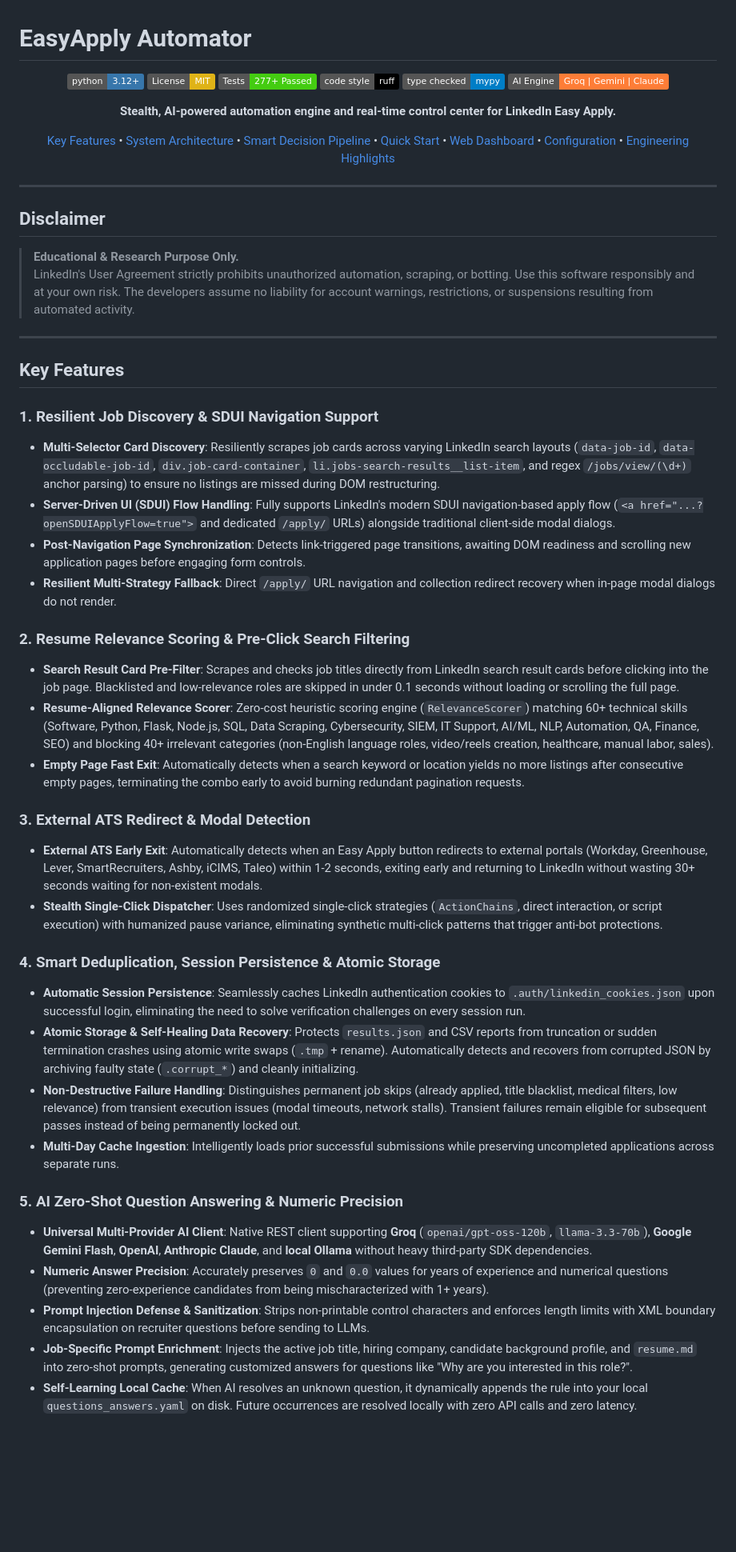
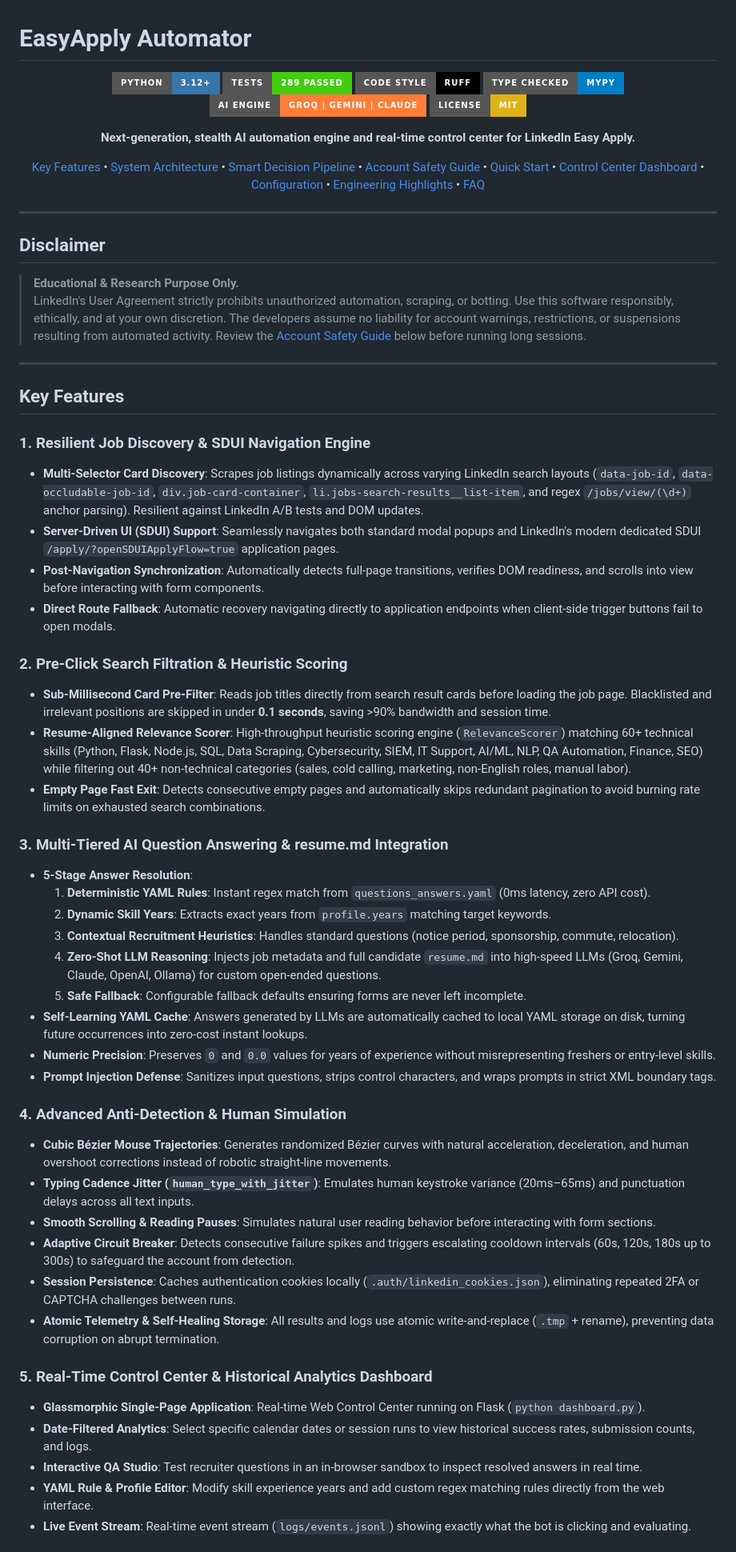
Before and after one commit to Romil157/EasyApply-Automator, a Markdown page: README.md, the part around one of its changes. Shown at 80% size. Rendered like a GitHub page; badges without logos; blank space fills up the shorter version.

Commit message:
docs: Comprehensive update to README documentation

```diff
--- a/README.md
+++ b/README.md
@@ -2,16 +2,16 @@
 
 <div align="center">
 
-[![Python 3.12](https://img.shields.io/badge/python-3.12+-3776AB.svg?style=flat&logo=python&logoColor=white)](https://www.python.org/downloads/)
-[![License: MIT](https://img.shields.io/badge/License-MIT-yellow.svg)](LICENSE)
-[![CI Tests](https://img.shields.io/badge/Tests-277%2B%20Passed-brightgreen.svg)](tests/)
-[![Code Style: Ruff](https://img.shields.io/badge/code%20style-ruff-000000.svg)](https://github.com/astral-sh/ruff)
-[![Type Checked: Mypy](https://img.shields.io/badge/type%20checked-mypy-blue.svg)](http://mypy-lang.org/)
-[![AI Engine: Groq / Gemini / Claude](https://img.shields.io/badge/AI%20Engine-Groq%20%7C%20Gemini%20%7C%20Claude-orange.svg)](easy_apply_automator/qa/)
+[![Python 3.12](https://img.shields.io/badge/Python-3.12+-3776AB.svg?style=for-the-badge&logo=python&logoColor=white)](https://www.python.org/downloads/)
+[![CI Tests](https://img.shields.io/badge/Tests-289%20Passed-brightgreen.svg?style=for-the-badge&logo=pytest&logoColor=white)](tests/)
+[![Code Style: Ruff](https://img.shields.io/badge/Code%20Style-Ruff-000000.svg?style=for-the-badge&logo=ruff&logoColor=white)](https://github.com/astral-sh/ruff)
+[![Type Checked: Mypy](https://img.shields.io/badge/Type%20Checked-Mypy-blue.svg?style=for-the-badge&logo=python&logoColor=white)](http://mypy-lang.org/)
+[![AI Engine](https://img.shields.io/badge/AI%20Engine-Groq%20%7C%20Gemini%20%7C%20Claude-orange.svg?style=for-the-badge&logo=openai&logoColor=white)](easy_apply_automator/qa/)
+[![License: MIT](https://img.shields.io/badge/License-MIT-yellow.svg?style=for-the-badge)](LICENSE)
 
-**Stealth, AI-powered automation engine and real-time control center for LinkedIn Easy Apply.**
+**Next-generation, stealth AI automation engine and real-time control center for LinkedIn Easy Apply.**
 
-[Key Features](#key-features) • [System Architecture](#system-architecture) • [Smart Decision Pipeline](#smart-decision-pipeline) • [Quick Start](#quick-start) • [Web Dashboard](#live-web-dashboard--qa-studio) • [Configuration](#configuration) • [Engineering Highlights](#engineering-decisions--presentation-highlights)
+[Key Features](#key-features) • [System Architecture](#system-architecture) • [Smart Decision Pipeline](#smart-decision-pipeline) • [Account Safety Guide](#linkedin-account-safety--anti-detection-guide) • [Quick Start](#quick-start) • [Control Center Dashboard](#live-web-dashboard--qa-studio) • [Configuration](#configuration-guide) • [Engineering Highlights](#engineering-highlights--interview-talking-points) • [FAQ](#troubleshooting--faq)
 
 </div>
 
@@ -20,37 +20,46 @@
 ## Disclaimer
 
 > **Educational & Research Purpose Only.**
-> LinkedIn's User Agreement strictly prohibits unauthorized automation, scraping, or botting. Use this software responsibly and at your own risk. The developers assume no liability for account warnings, restrictions, or suspensions resulting from automated activity.
+> LinkedIn's User Agreement strictly prohibits unauthorized automation, scraping, or botting. Use this software responsibly, ethically, and at your own discretion. The developers assume no liability for account warnings, restrictions, or suspensions resulting from automated activity. Review the [Account Safety Guide](#linkedin-account-safety--anti-detection-guide) below before running long sessions.
 
 ---
 
 ## Key Features
 
-### 1. Resilient Job Discovery & SDUI Navigation Support
-* **Multi-Selector Card Discovery**: Resiliently scrapes job cards across varying LinkedIn search layouts (`data-job-id`, `data-occludable-job-id`, `div.job-card-container`, `li.jobs-search-results__list-item`, and regex `/jobs/view/(\d+)` anchor parsing) to ensure no listings are missed during DOM restructuring.
-* **Server-Driven UI (SDUI) Flow Handling**: Fully supports LinkedIn's modern SDUI navigation-based apply flow (`<a href="...?openSDUIApplyFlow=true">` and dedicated `/apply/` URLs) alongside traditional client-side modal dialogs.
-* **Post-Navigation Page Synchronization**: Detects link-triggered page transitions, awaiting DOM readiness and scrolling new application pages before engaging form controls.
-* **Resilient Multi-Strategy Fallback**: Direct `/apply/` URL navigation and collection redirect recovery when in-page modal dialogs do not render.
+### 1. Resilient Job Discovery & SDUI Navigation Engine
+* **Multi-Selector Card Discovery**: Scrapes job listings dynamically across varying LinkedIn search layouts (`data-job-id`, `data-occludable-job-id`, `div.job-card-container`, `li.jobs-search-results__list-item`, and regex `/jobs/view/(\d+)` anchor parsing). Resilient against LinkedIn A/B tests and DOM updates.
+* **Server-Driven UI (SDUI) Support**: Seamlessly navigates both standard modal popups and LinkedIn's modern dedicated SDUI `/apply/?openSDUIApplyFlow=true` application pages.
+* **Post-Navigation Synchronization**: Automatically detects full-page transitions, verifies DOM readiness, and scrolls into view before interacting with form components.
+* **Direct Route Fallback**: Automatic recovery navigating directly to application endpoints when client-side trigger buttons fail to open modals.
 
-### 2. Resume Relevance Scoring & Pre-Click Search Filtering
-* **Search Result Card Pre-Filter**: Scrapes and checks job titles directly from LinkedIn search result cards before clicking into the job page. Blacklisted and low-relevance roles are skipped in under 0.1 seconds without loading or scrolling the full page.
-* **Resume-Aligned Relevance Scorer**: Zero-cost heuristic scoring engine (`RelevanceScorer`) matching 60+ technical skills (Software, Python, Flask, Node.js, SQL, Data Scraping, Cybersecurity, SIEM, IT Support, AI/ML, NLP, Automation, QA, Finance, SEO) and blocking 40+ irrelevant categories (non-English language roles, video/reels creation, healthcare, manual labor, sales).
-* **Empty Page Fast Exit**: Automatically detects when a search keyword or location yields no more listings after consecutive empty pages, terminating the combo early to avoid burning redundant pagination requests.
+### 2. Pre-Click Search Filtration & Heuristic Scoring
+* **Sub-Millisecond Card Pre-Filter**: Reads job titles directly from search result cards before loading the job page. Blacklisted and irrelevant positions are skipped in under **0.1 seconds**, saving >90% bandwidth and session time.
+* **Resume-Aligned Relevance Scorer**: High-throughput heuristic scoring engine (`RelevanceScorer`) matching 60+ technical skills (Python, Flask, Node.js, SQL, Data Scraping, Cybersecurity, SIEM, IT Support, AI/ML, NLP, QA Automation, Finance, SEO) while filtering out 40+ non-technical categories (sales, cold calling, marketing, non-English roles, manual labor).
+* **Empty Page Fast Exit**: Detects consecutive empty pages and automatically skips redundant pagination to avoid burning rate limits on exhausted search combinations.
 
-### 3. External ATS Redirect & Modal Detection
-* **External ATS Early Exit**: Automatically detects when an Easy Apply button redirects to external portals (Workday, Greenhouse, Lever, SmartRecruiters, Ashby, iCIMS, Taleo) within 1-2 seconds, exiting early and returning to LinkedIn without wasting 30+ seconds waiting for non-existent modals.
-* **Stealth Single-Click Dispatcher**: Uses randomized single-click strategies (`ActionChains`, direct interaction, or script execution) with humanized pause variance, eliminating synthetic multi-click patterns that trigger anti-bot protections.
+### 3. Multi-Tiered AI Question Answering & resume.md Integration
+* **5-Stage Answer Resolution**:
+  1. **Deterministic YAML Rules**: Instant regex match from `questions_answers.yaml` (0ms latency, zero API cost).
+  2. **Dynamic Skill Years**: Extracts exact years from `profile.years` matching target keywords.
+  3. **Contextual Recruitment Heuristics**: Handles standard questions (notice period, sponsorship, commute, relocation).
+  4. **Zero-Shot LLM Reasoning**: Injects job metadata and full candidate `resume.md` into high-speed LLMs (Groq, Gemini, Claude, OpenAI, Ollama) for custom open-ended questions.
+  5. **Safe Fallback**: Configurable fallback defaults ensuring forms are never left incomplete.
+* **Self-Learning YAML Cache**: Answers generated by LLMs are automatically cached to local YAML storage on disk, turning future occurrences into zero-cost instant lookups.
+* **Numeric Precision**: Preserves `0` and `0.0` values for years of experience without misrepresenting freshers or entry-level skills.
+* **Prompt Injection Defense**: Sanitizes input questions, strips control characters, and wraps prompts in strict XML boundary tags.
 
-### 4. Smart Deduplication, Session Persistence & Atomic Storage
-* **Automatic Session Persistence**: Seamlessly caches LinkedIn authentication cookies to `.auth/linkedin_cookies.json` upon successful login, eliminating the need to solve verification challenges on every session run.
-* **Atomic Storage & Self-Healing Data Recovery**: Protects `results.json` and CSV reports from truncation or sudden termination crashes using atomic write swaps (`.tmp` + rename). Automatically detects and recovers from corrupted JSON by archiving faulty state (`.corrupt_*`) and cleanly initializing.
-* **Non-Destructive Failure Handling**: Distinguishes permanent job skips (already applied, title blacklist, medical filters, low relevance) from transient execution issues (modal timeouts, network stalls). Transient failures remain eligible for subsequent passes instead of being permanently locked out.
-* **Multi-Day Cache Ingestion**: Intelligently loads prior successful submissions while preserving uncompleted applications across separate runs.
+### 4. Advanced Anti-Detection & Human Simulation
+* **Cubic Bézier Mouse Trajectories**: Generates randomized Bézier curves with natural acceleration, deceleration, and human overshoot corrections instead of robotic straight-line movements.
+* **Typing Cadence Jitter (`human_type_with_jitter`)**: Emulates human keystroke variance (20ms–65ms) and punctuation delays across all text inputs.
+* **Smooth Scrolling & Reading Pauses**: Simulates natural user reading behavior before interacting with form sections.
+* **Adaptive Circuit Breaker**: Detects consecutive failure spikes and triggers escalating cooldown intervals (60s, 120s, 180s up to 300s) to safeguard the account from detection.
+* **Session Persistence**: Caches authentication cookies locally (`.auth/linkedin_cookies.json`), eliminating repeated 2FA or CAPTCHA challenges between runs.
+* **Atomic Telemetry & Self-Healing Storage**: All results and logs use atomic write-and-replace (`.tmp` + rename), preventing data corruption on abrupt termination.
 
-### 5. AI Zero-Shot Question Answering & Numeric Precision
-* **Universal Multi-Provider AI Client**: Native REST client supporting **Groq** (`openai/gpt-oss-120b`, `llama-3.3-70b`), **Google Gemini Flash**, **OpenAI**, **Anthropic Claude**, and **local Ollama** without heavy third-party SDK dependencies.
-* **Numeric Answer Precision**: Accurately preserves `0` and `0.0` values for years of experience and numerical questions (preventing zero-experience candidates from being mischaracterized with 1+ years).
-* **Prompt Injection Defense & Sanitization**: Strips non-printable control characters and enforces length limits with XML boundary encapsulation on recruiter questions before sending to LLMs.
-* **Job-Specific Prompt Enrichment**: Injects the active job title, hiring company, candidate background profile, and `resume.md` into zero-shot prompts, generating customized answers for questions like "Why are you interested in this role?".
-* **Self-Learning Local Cache**: When AI resolves an unknown question, it dynamically appends the rule into your local `questions_answers.yaml` on disk. Future occurrences are resolved locally with zero API calls and zero latency.
+### 5. Real-Time Control Center & Historical Analytics Dashboard
+* **Glassmorphic Single-Page Application**: Real-time Web Control Center running on Flask (`python dashboard.py`).
+* **Date-Filtered Analytics**: Select specific calendar dates or session runs to view historical success rates, submission counts, and logs.
+* **Interactive QA Studio**: Test recruiter questions in an in-browser sandbox to inspect resolved answers in real time.
+* **YAML Rule & Profile Editor**: Modify skill experience years and add custom regex matching rules directly from the web interface.
+* **Live Event Stream**: Real-time event stream (`logs/events.jsonl`) showing exactly what the bot is clicking and evaluating.
 
```
Also changed, not shown: other parts of README.md (+250 -186 lines).
